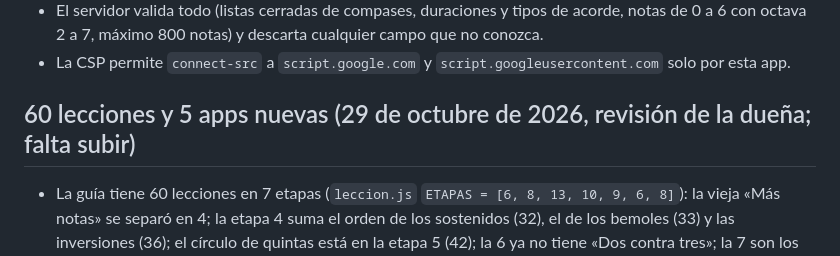
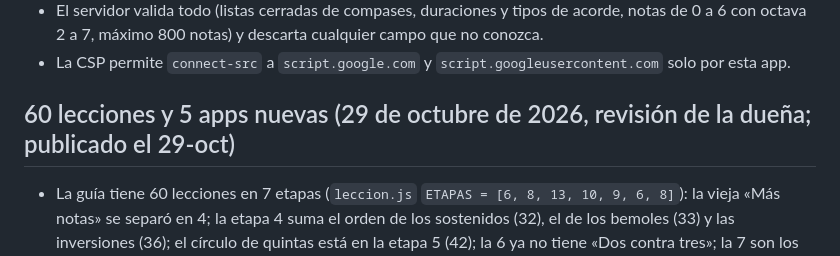
Before and after one commit to Sprinkloud/Keila, a Markdown page: CLAUDE.md, the part around the change. GitHub-like rendering.

Commit message:
Notas: lo de la revisión ya está publicado
Co-Authored-By: Claude Opus 5.5 <noreply@anthropic.com>

```diff
--- a/CLAUDE.md
+++ b/CLAUDE.md
@@ -207,7 +207,7 @@ App pública (pedido de la dueña, 23 de octubre de 2026) para ver canciones de
 
 
 
-## 60 lecciones y 5 apps nuevas (29 de octubre de 2026, revisión de la dueña; falta subir)
+## 60 lecciones y 5 apps nuevas (29 de octubre de 2026, revisión de la dueña; publicado el 29-oct)
 - La guía tiene 60 lecciones en 7 etapas (`leccion.js` `ETAPAS = [6, 8, 13, 10, 9, 6, 8]`): la vieja «Más notas» se separó en 4; la etapa 4 suma el orden de los sostenidos (32), el de los bemoles (33) y las inversiones (36); el círculo de quintas está en la etapa 5 (42); la 6 ya no tiene «Dos contra tres»; la 7 son los modos griegos (53 a 60). Los temas y metas de esas 4 dicen «piano / violín»; `para()` en `leccion.js` y `parteDe()` en `hojas.html` muestran solo lo del instrumento.
 - Notas del juego en las 4 nuevas (solo las nuevas): piano 20 líneas de la clave de fa, 21 líneas y espacios, 22 líneas adicionales en clave de sol (la, si, Do central, la, si), 23 líneas adicionales en clave de fa (fa, si, Do central, re, mi); violín 20 cuerda Sol, 21 cuerda Mi (sin Fa♯: el juego usa naturales), 22 líneas adicionales abajo, 23 arriba.
 - Hojas nuevas para las lecciones 20 a 23 (distintas en piano y violín); las demás se corrieron +3. `hojas.html` copia la guía de `Registro_Sprinkloud/Guia.js` (el script del 29-oct la regeneró).
```
